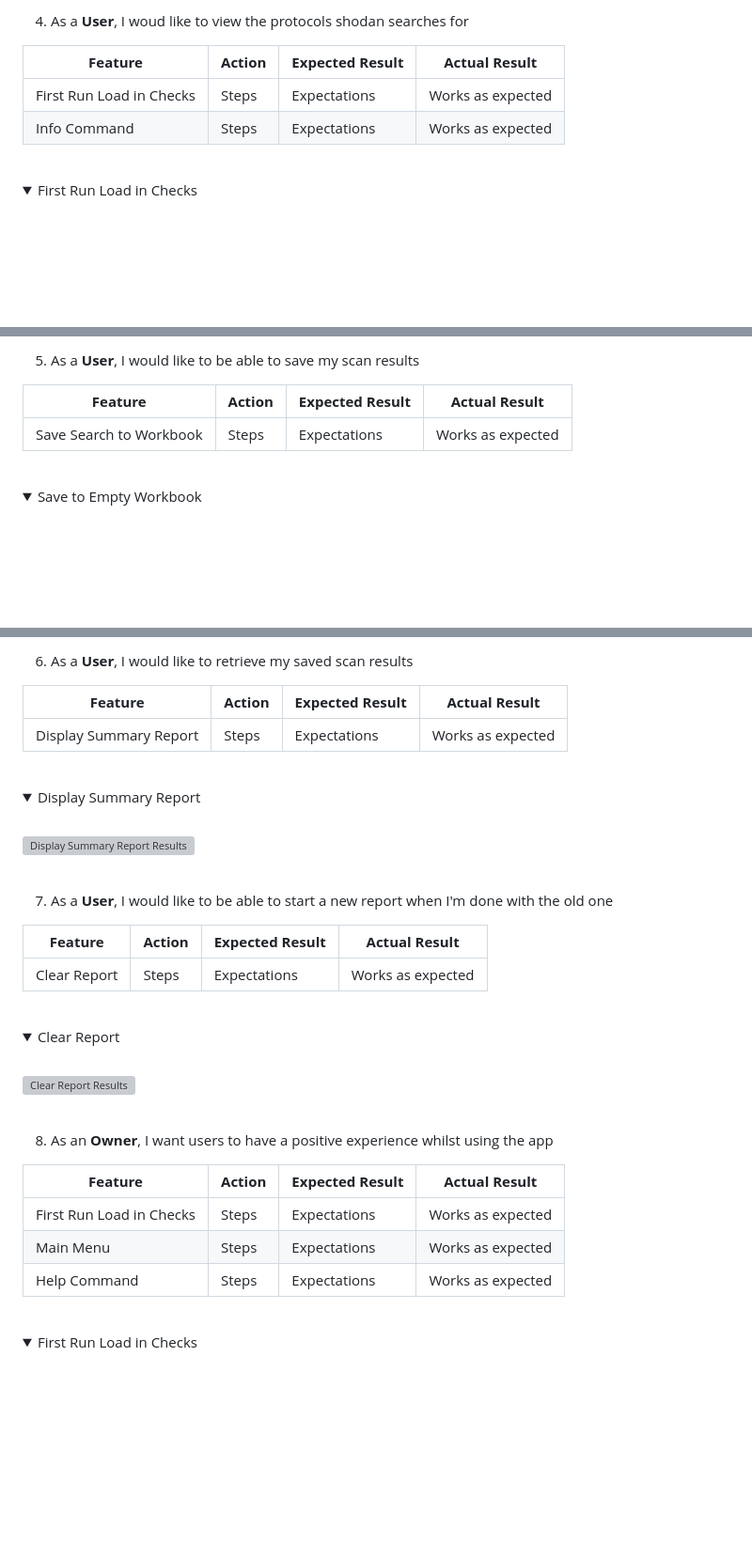
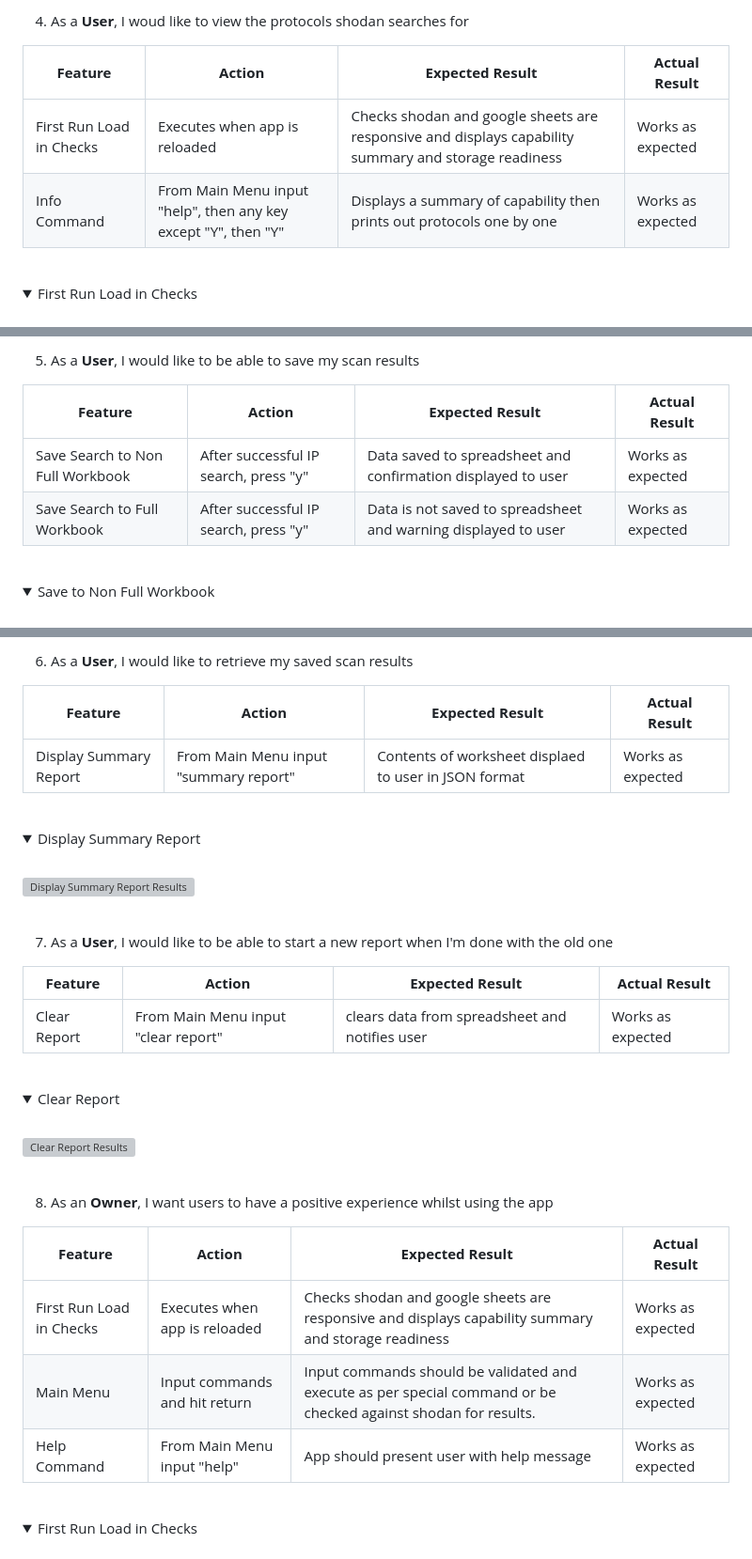
Before and after one commit to bovinehero/shodan-heroku, a Markdown page: README.md, 3 parts joined by grey strips. Shown at 94% size. Drawn GitHub-style; folded sections open; blank space fills up the shorter version; grey boxes are pictures that could not be loaded.

```diff
--- a/README.md
+++ b/README.md
@@ -405,8 +402,8 @@ As a result of my oversight manual testing would take up most of the responsibil
 
 | **Feature** | **Action** | **Expected Result** | **Actual Result** |
 |-------------|------------|---------------------|-------------------|
-| First Run Load in Checks | Steps | Expectations  | Works as expected |
-| Info Command | Steps | Expectations  | Works as expected |
+| First Run Load in Checks | Executes when app is reloaded | Checks shodan and google sheets are responsive and displays capability summary and storage readiness  | Works as expected |
+| Info Command | From Main Menu input "help", then any key except "Y", then "Y" | Displays a summary of capability then prints out protocols one by one  | Works as expected |
 
 <br>
 <details>
@@ -432,9 +429,10 @@ As a result of my oversight manual testing would take up most of the responsibil
 
 | **Feature** | **Action** | **Expected Result** | **Actual Result** |
 |-------------|------------|---------------------|-------------------|
-| Save Search to Workbook | Steps | Expectations  | Works as expected |
+| Save Search to Non Full Workbook | After successful IP search, press "y" | Data saved to spreadsheet and confirmation displayed to user  | Works as expected |
+| Save Search to Full Workbook | After successful IP search, press "y" | Data is not saved to spreadsheet and warning displayed to user | Works as expected |
 
 <br>
 <details>
-<summary>Save to Empty Workbook</summary>
+<summary>Save to Non Full Workbook</summary>
 <br>
@@ -452,7 +450,7 @@ As a result of my oversight manual testing would take up most of the responsibil
 
 | **Feature** | **Action** | **Expected Result** | **Actual Result** |
 |-------------|------------|---------------------|-------------------|
-| Display Summary Report | Steps | Expectations  | Works as expected |
+| Display Summary Report | From Main Menu input "summary report" | Contents of worksheet displaed to user in JSON format  | Works as expected |
 
 <br>
 <details>
@@ -466,7 +464,7 @@ As a result of my oversight manual testing would take up most of the responsibil
 
 | **Feature** | **Action** | **Expected Result** | **Actual Result** |
 |-------------|------------|---------------------|-------------------|
-| Clear Report | Steps | Expectations  | Works as expected |
+| Clear Report | From Main Menu input "clear report"  | clears data from spreadsheet and notifies user  | Works as expected |
 
 <br>
 <details>
@@ -480,9 +478,9 @@ As a result of my oversight manual testing would take up most of the responsibil
 
 | **Feature** | **Action** | **Expected Result** | **Actual Result** |
 |-------------|------------|---------------------|-------------------|
-| First Run Load in Checks | Steps | Expectations  | Works as expected |
-| Main Menu | Steps | Expectations  | Works as expected |
-| Help Command | Steps | Expectations  | Works as expected |
+| First Run Load in Checks | Executes when app is reloaded | Checks shodan and google sheets are responsive and displays capability summary and storage readiness  | Works as expected |
+| Main Menu | Input commands and hit return | Input commands should be validated and execute as per special command or be checked against shodan for results.  | Works as expected |
+| Help Command | From Main Menu input "help" | App should present user with help message  | Works as expected |
 
 <br>
 <details>
```
Also changed, not shown: other parts of README.md (+14 -17 lines).
